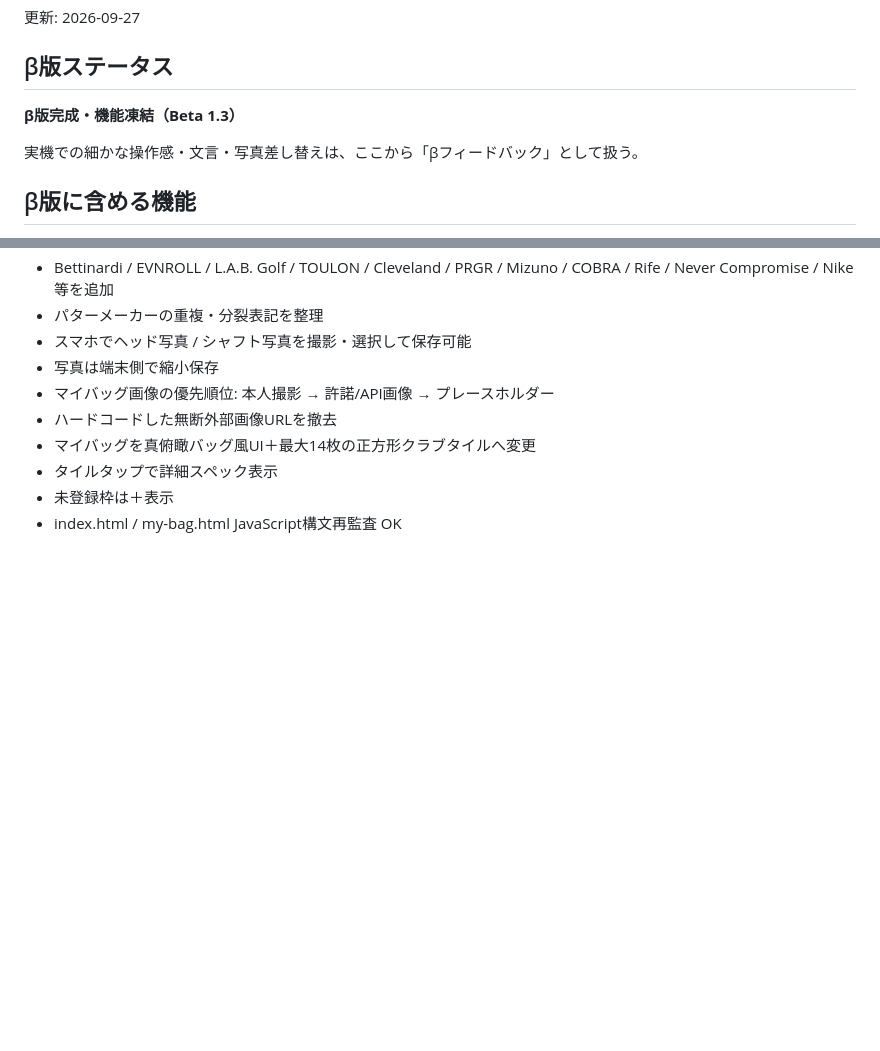
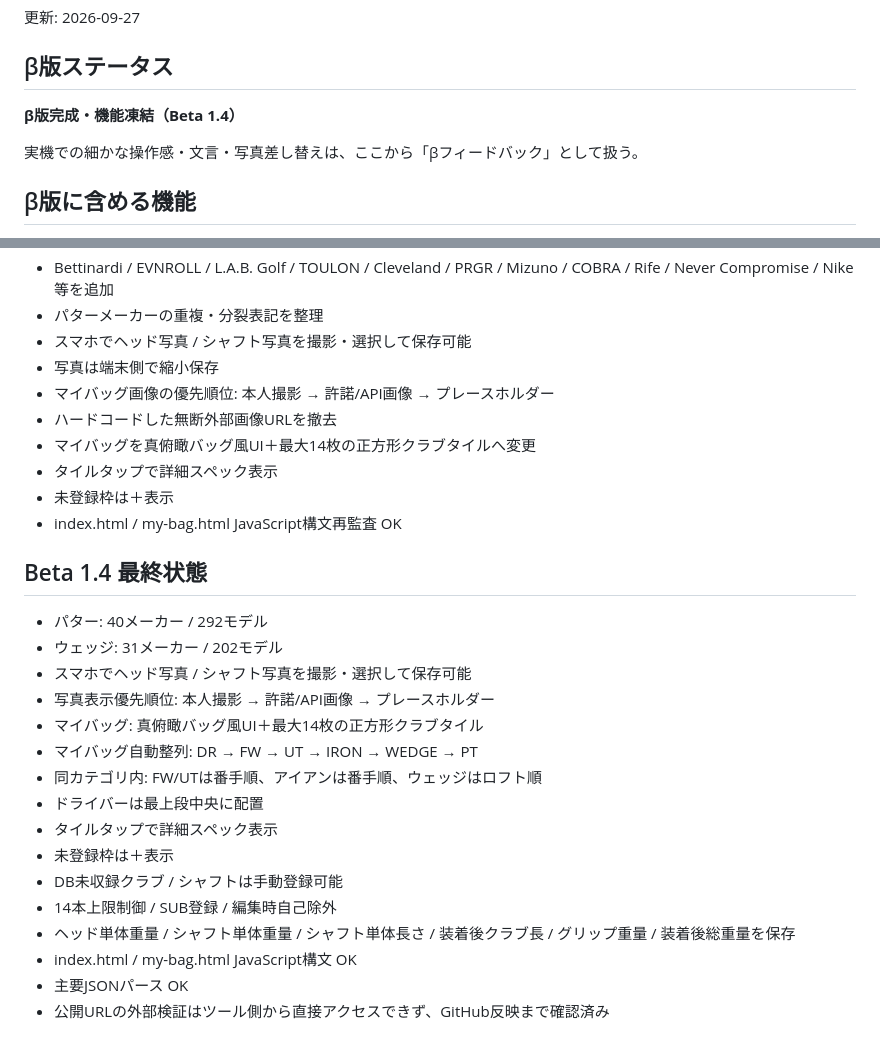
Before and after one commit to uta7770502/golf-fitting-app, a Markdown page: BETA-CHECKLIST.md, 2 parts joined by grey strips. Drawn GitHub-style; blank space fills up the shorter version.

Commit message:
Finalize Beta 1.4 with automatic golf bag ordering

```diff
--- a/BETA-CHECKLIST.md
+++ b/BETA-CHECKLIST.md
@@ -3,7 +3,7 @@
 更新: 2026-09-27
 
 ## β版ステータス
-**β版完成・機能凍結（Beta 1.3）**
+**β版完成・機能凍結（Beta 1.4）**
 
 実機での細かな操作感・文言・写真差し替えは、ここから「βフィードバック」として扱う。
 
@@ -131,3 +131,22 @@
 - タイルタップで詳細スペック表示
 - 未登録枠は＋表示
 - index.html / my-bag.html JavaScript構文再監査 OK
+
+
+## Beta 1.4 最終状態
+- パター: 40メーカー / 292モデル
+- ウェッジ: 31メーカー / 202モデル
+- スマホでヘッド写真 / シャフト写真を撮影・選択して保存可能
+- 写真表示優先順位: 本人撮影 → 許諾/API画像 → プレースホルダー
+- マイバッグ: 真俯瞰バッグ風UI＋最大14枚の正方形クラブタイル
+- マイバッグ自動整列: DR → FW → UT → IRON → WEDGE → PT
+- 同カテゴリ内: FW/UTは番手順、アイアンは番手順、ウェッジはロフト順
+- ドライバーは最上段中央に配置
+- タイルタップで詳細スペック表示
+- 未登録枠は＋表示
+- DB未収録クラブ / シャフトは手動登録可能
+- 14本上限制御 / SUB登録 / 編集時自己除外
+- ヘッド単体重量 / シャフト単体重量 / シャフト単体長さ / 装着後クラブ長 / グリップ重量 / 装着後総重量を保存
+- index.html / my-bag.html JavaScript構文 OK
+- 主要JSONパース OK
+- 公開URLの外部検証はツール側から直接アクセスできず、GitHub反映まで確認済み
```
